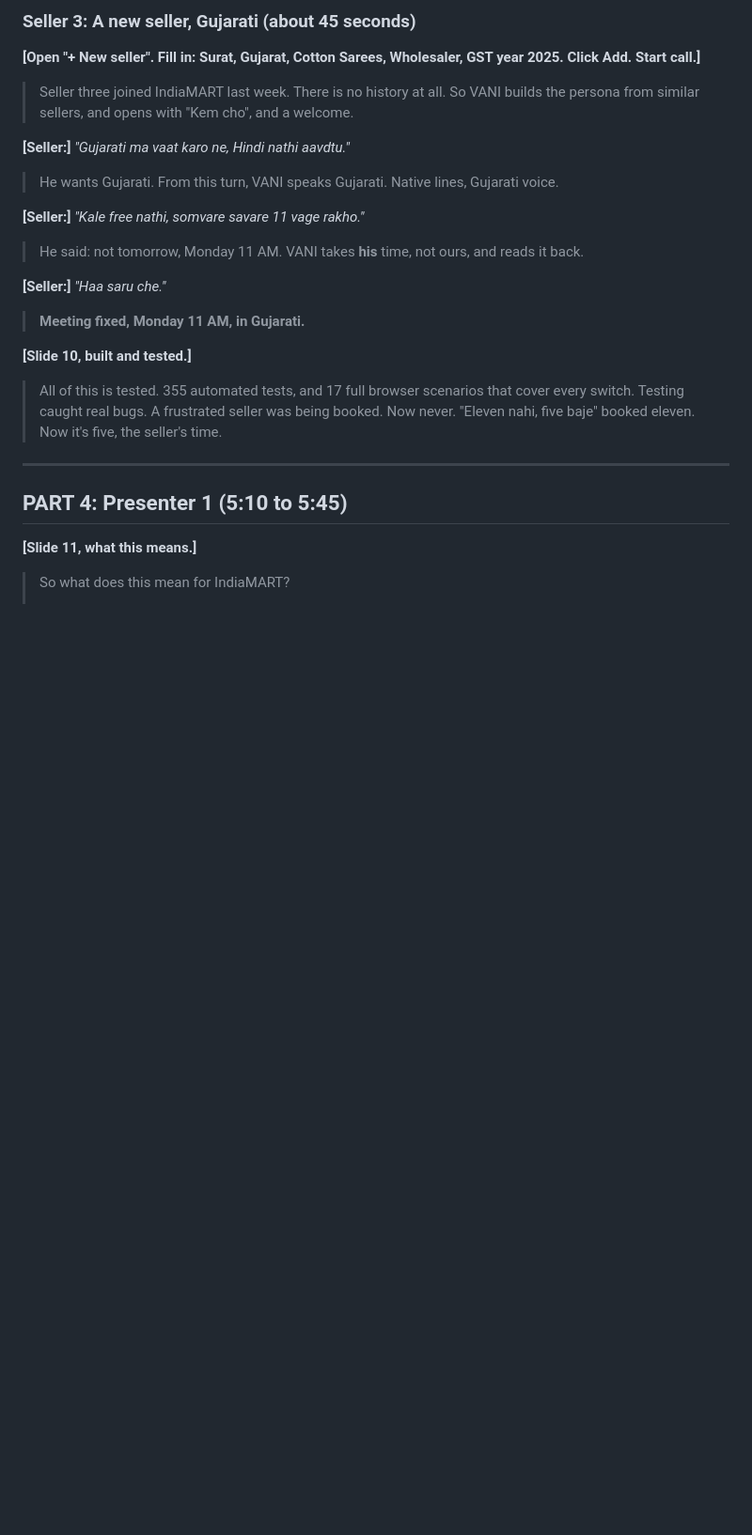
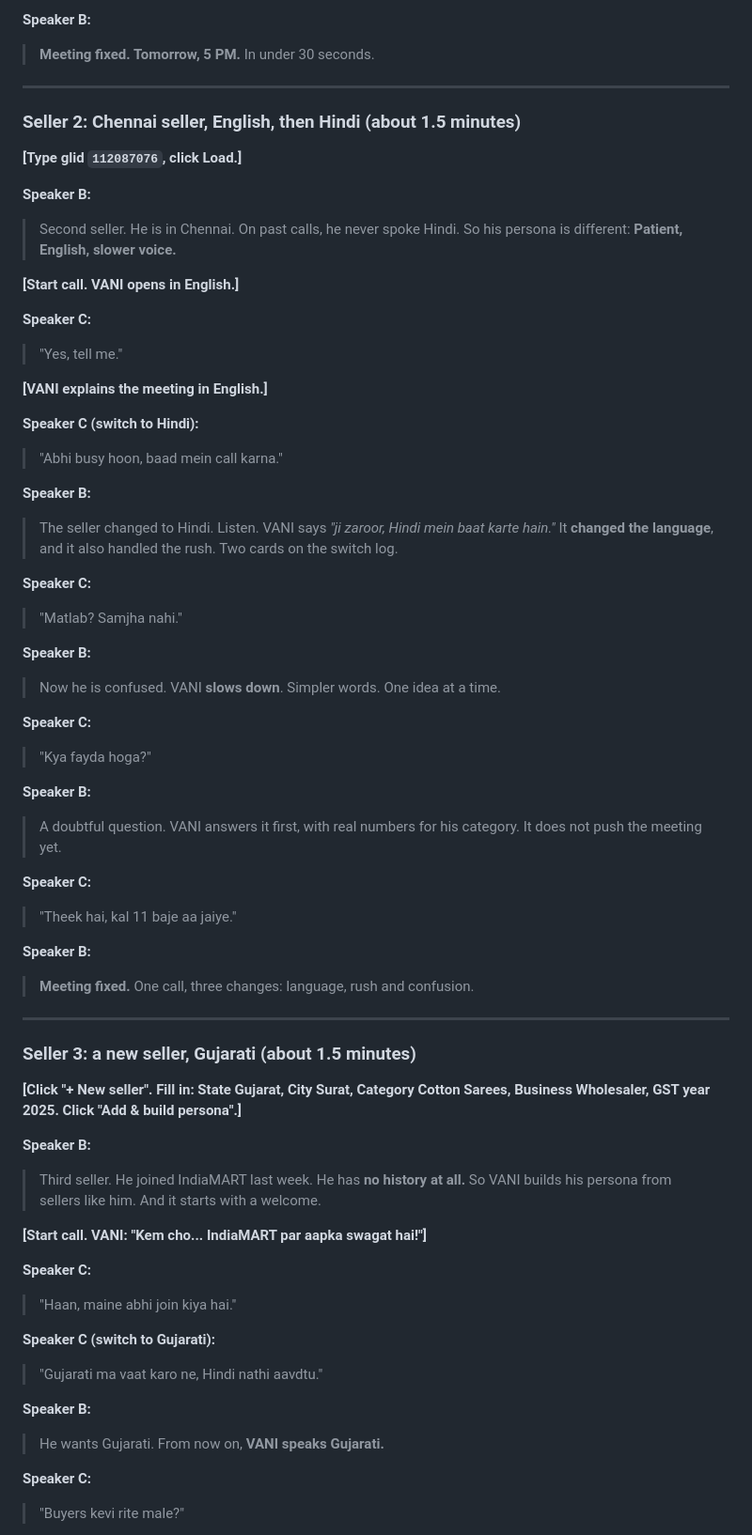
Before and after one commit to yashsahu-sys/hackathon, a Markdown page: docs/DEMO_VIDEO_SCRIPT.md, the part around one of its changes. Shown at 94% size. Rendered like a GitHub page; blank space fills up the shorter version.

```diff
--- a/docs/DEMO_VIDEO_SCRIPT.md
+++ b/docs/DEMO_VIDEO_SCRIPT.md
@@ -134,29 +81,69 @@ Speak slowly, smile, look at the camera on the **bold** lines. Every number belo
-### Seller 3: A new seller, Gujarati (about 45 seconds)
-
-**[Open "+ New seller". Fill in: Surat, Gujarat, Cotton Sarees, Wholesaler, GST year 2025. Click Add. Start call.]**
-
-> Seller three joined IndiaMART last week. There is no history at all. So VANI builds the persona from similar sellers, and opens with "Kem cho", and a welcome.
-
-**[Seller:]** *"Gujarati ma vaat karo ne, Hindi nathi aavdtu."*
-
-> He wants Gujarati. From this turn, VANI speaks Gujarati. Native lines, Gujarati voice.
-
-**[Seller:]** *"Kale free nathi, somvare savare 11 vage rakho."*
-
-> He said: not tomorrow, Monday 11 AM. VANI takes **his** time, not ours, and reads it back.
-
-**[Seller:]** *"Haa saru che."*
-
-> **Meeting fixed, Monday 11 AM, in Gujarati.**
-
-**[Slide 10, built and tested.]**
-
-> All of this is tested. 355 automated tests, and 17 full browser scenarios that cover every switch. Testing caught real bugs. A frustrated seller was being booked. Now never. "Eleven nahi, five baje" booked eleven. Now it's five, the seller's time.
+**Speaker B:**
+> **Meeting fixed. Tomorrow, 5 PM.** In under 30 seconds.
 
 ---
 
-## PART 4: Presenter 1 (5:10 to 5:45)
+### Seller 2: Chennai seller, English, then Hindi (about 1.5 minutes)
 
-**[Slide 11, what this means.]**
+**[Type glid `112087076`, click Load.]**
 
-> So what does this mean for IndiaMART?
+**Speaker B:**
+> Second seller. He is in Chennai. On past calls, he never spoke Hindi.
+> So his persona is different: **Patient, English, slower voice.**
+
+**[Start call. VANI opens in English.]**
+
+**Speaker C:**
+> "Yes, tell me."
+
+**[VANI explains the meeting in English.]**
+
+**Speaker C (switch to Hindi):**
+> "Abhi busy hoon, baad mein call karna."
+
+**Speaker B:**
+> The seller changed to Hindi. Listen. VANI says *"ji zaroor, Hindi mein baat karte hain."*
+> It **changed the language**, and it also handled the rush. Two cards on the switch log.
+
+**Speaker C:**
+> "Matlab? Samjha nahi."
+
+**Speaker B:**
+> Now he is confused. VANI **slows down**. Simpler words. One idea at a time.
+
+**Speaker C:**
+> "Kya fayda hoga?"
+
+**Speaker B:**
+> A doubtful question. VANI answers it first, with real numbers for his category. It does not push the meeting yet.
+
+**Speaker C:**
+> "Theek hai, kal 11 baje aa jaiye."
+
+**Speaker B:**
+> **Meeting fixed.** One call, three changes: language, rush and confusion.
+
+---
+
+### Seller 3: a new seller, Gujarati (about 1.5 minutes)
+
+**[Click "+ New seller". Fill in: State Gujarat, City Surat, Category Cotton Sarees, Business Wholesaler, GST year 2025. Click "Add & build persona".]**
+
+**Speaker B:**
+> Third seller. He joined IndiaMART last week. He has **no history at all.**
+> So VANI builds his persona from sellers like him. And it starts with a welcome.
+
+**[Start call. VANI: "Kem cho... IndiaMART par aapka swagat hai!"]**
+
+**Speaker C:**
+> "Haan, maine abhi join kiya hai."
+
+**Speaker C (switch to Gujarati):**
+> "Gujarati ma vaat karo ne, Hindi nathi aavdtu."
+
+**Speaker B:**
+> He wants Gujarati. From now on, **VANI speaks Gujarati.**
+
+**Speaker C:**
+> "Buyers kevi rite male?"
+
```
Also changed, not shown: other parts of docs/DEMO_VIDEO_SCRIPT.md (+114 -116 lines).
